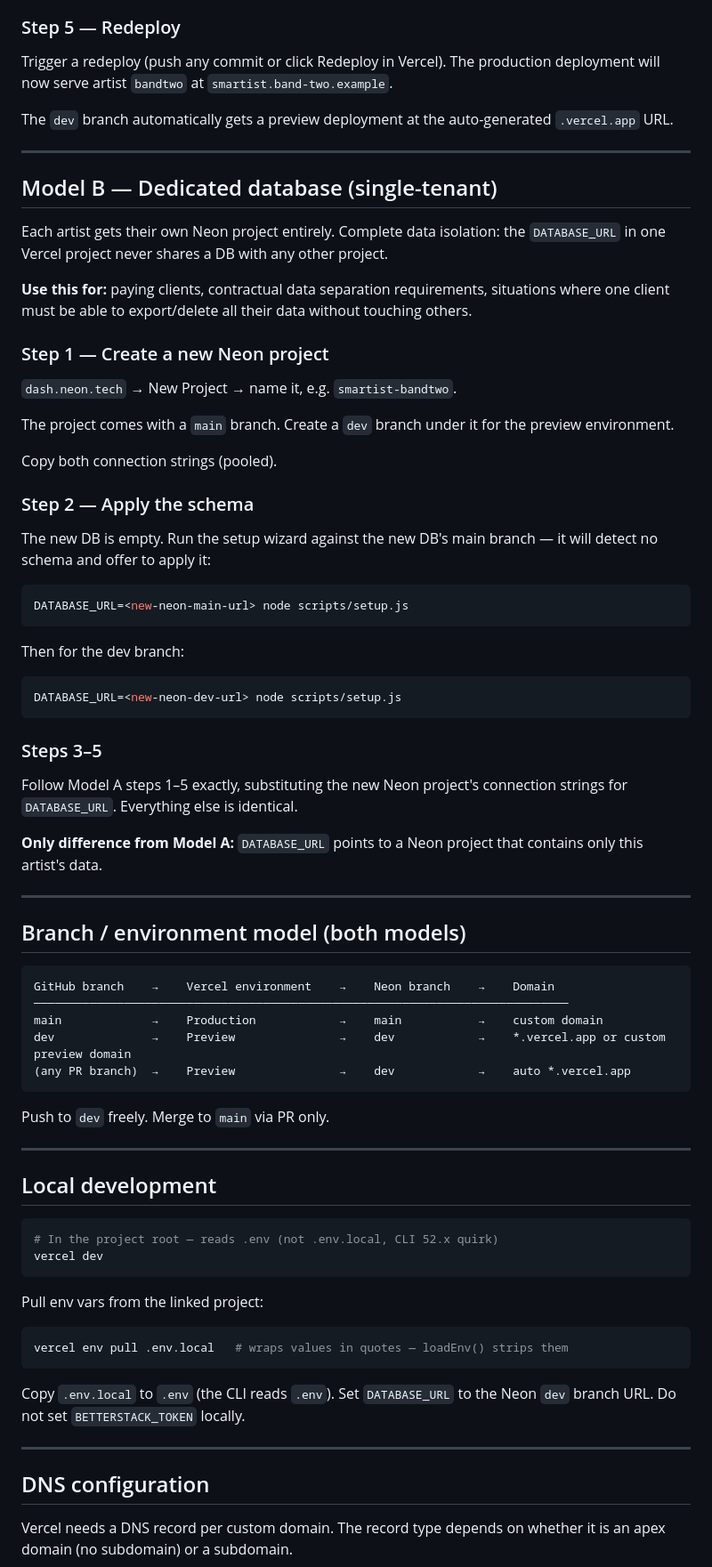
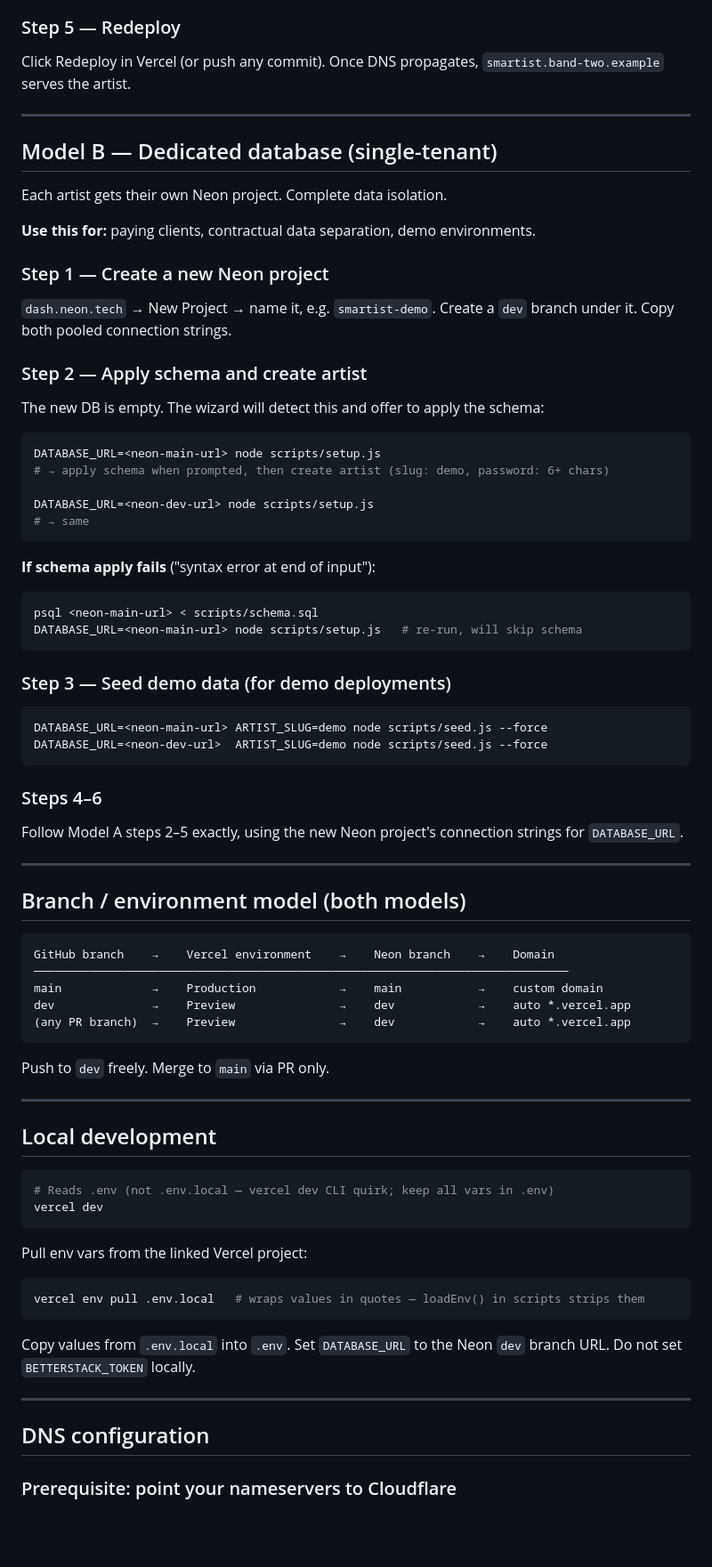
Before and after one commit to kevinsieg/smartist, a Markdown page: docs/tenant-onboarding.md, the part around one of its changes. Shown at 89% size. Rendered like a GitHub page; blank space fills up the shorter version.

````diff
--- a/docs/tenant-onboarding.md
+++ b/docs/tenant-onboarding.md
@@ -152,45 +170,48 @@ Configure your DNS provider: add a CNAME record pointing `smartist.band-two.exam
 
 ### Step 5 — Redeploy
 
-Trigger a redeploy (push any commit or click Redeploy in Vercel). The production deployment will now serve artist `bandtwo` at `smartist.band-two.example`.
-
-The `dev` branch automatically gets a preview deployment at the auto-generated `.vercel.app` URL.
+Click Redeploy in Vercel (or push any commit). Once DNS propagates, `smartist.band-two.example` serves the artist.
 
 ---
 
 ## Model B — Dedicated database (single-tenant)
 
-Each artist gets their own Neon project entirely. Complete data isolation: the `DATABASE_URL` in one Vercel project never shares a DB with any other project.
+Each artist gets their own Neon project. Complete data isolation.
 
-**Use this for:** paying clients, contractual data separation requirements, situations where one client must be able to export/delete all their data without touching others.
+**Use this for:** paying clients, contractual data separation, demo environments.
 
 ### Step 1 — Create a new Neon project
 
-`dash.neon.tech` → New Project → name it, e.g. `smartist-bandtwo`.
+`dash.neon.tech` → New Project → name it, e.g. `smartist-demo`. Create a `dev` branch under it. Copy both pooled connection strings.
 
-The project comes with a `main` branch. Create a `dev` branch under it for the preview environment.
+### Step 2 — Apply schema and create artist
 
-Copy both connection strings (pooled).
-
-### Step 2 — Apply the schema
-
-The new DB is empty. Run the setup wizard against the new DB's main branch — it will detect no schema and offer to apply it:
+The new DB is empty. The wizard will detect this and offer to apply the schema:
 
 ```bash
-DATABASE_URL=<new-neon-main-url> node scripts/setup.js
+DATABASE_URL=<neon-main-url> node scripts/setup.js
+# → apply schema when prompted, then create artist (slug: demo, password: 6+ chars)
+
+DATABASE_URL=<neon-dev-url> node scripts/setup.js
+# → same
 ```
 
-Then for the dev branch:
+**If schema apply fails** ("syntax error at end of input"):
+```bash
+psql <neon-main-url> < scripts/schema.sql
+DATABASE_URL=<neon-main-url> node scripts/setup.js   # re-run, will skip schema
+```
+
+### Step 3 — Seed demo data (for demo deployments)
 
 ```bash
-DATABASE_URL=<new-neon-dev-url> node scripts/setup.js
+DATABASE_URL=<neon-main-url> ARTIST_SLUG=demo node scripts/seed.js --force
+DATABASE_URL=<neon-dev-url>  ARTIST_SLUG=demo node scripts/seed.js --force
 ```
 
-### Steps 3–5
+### Steps 4–6
 
-Follow Model A steps 1–5 exactly, substituting the new Neon project's connection strings for `DATABASE_URL`. Everything else is identical.
-
-**Only difference from Model A:** `DATABASE_URL` points to a Neon project that contains only this artist's data.
+Follow Model A steps 2–5 exactly, using the new Neon project's connection strings for `DATABASE_URL`.
 
 ---
 
@@ -200,7 +221,7 @@ Follow Model A steps 1–5 exactly, substituting the new Neon project's connecti
 GitHub branch    →    Vercel environment    →    Neon branch    →    Domain
 ─────────────────────────────────────────────────────────────────────────────
 main             →    Production            →    main           →    custom domain
-dev              →    Preview               →    dev            →    *.vercel.app or custom preview domain
+dev              →    Preview               →    dev            →    auto *.vercel.app
 (any PR branch)  →    Preview               →    dev            →    auto *.vercel.app
 ```
 
@@ -211,21 +232,21 @@ Push to `dev` freely. Merge to `main` via PR only.
 ## Local development
 
 ```bash
-# In the project root — reads .env (not .env.local, CLI 52.x quirk)
+# Reads .env (not .env.local — vercel dev CLI quirk; keep all vars in .env)
 vercel dev
 ```
 
-Pull env vars from the linked project:
+Pull env vars from the linked Vercel project:
 
 ```bash
-vercel env pull .env.local   # wraps values in quotes — loadEnv() strips them
+vercel env pull .env.local   # wraps values in quotes — loadEnv() in scripts strips them
 ```
 
-Copy `.env.local` to `.env` (the CLI reads `.env`). Set `DATABASE_URL` to the Neon `dev` branch URL. Do not set `BETTERSTACK_TOKEN` locally.
+Copy values from `.env.local` into `.env`. Set `DATABASE_URL` to the Neon `dev` branch URL. Do not set `BETTERSTACK_TOKEN` locally.
 
 ---
 
 ## DNS configuration
 
-Vercel needs a DNS record per custom domain. The record type depends on whether it is an apex domain (no subdomain) or a subdomain.
+### Prerequisite: point your nameservers to Cloudflare
 
````
Also changed, not shown: other parts of docs/tenant-onboarding.md (+115 -74 lines).
